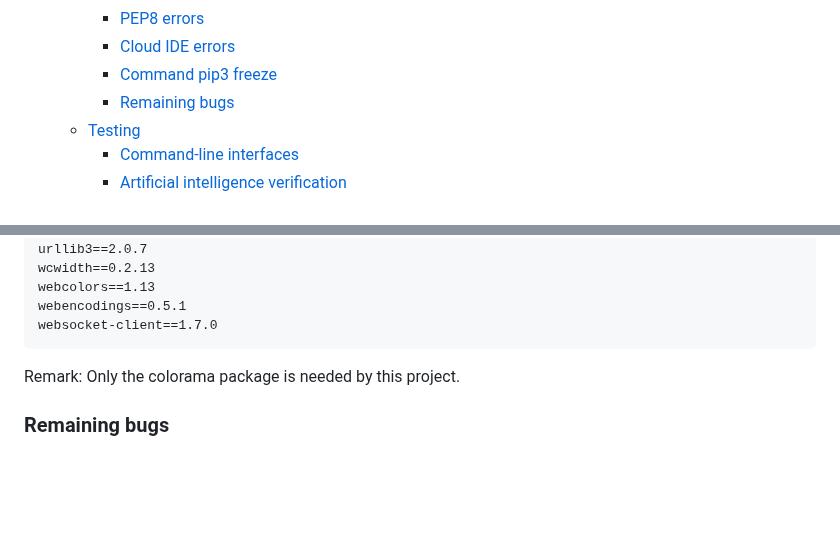
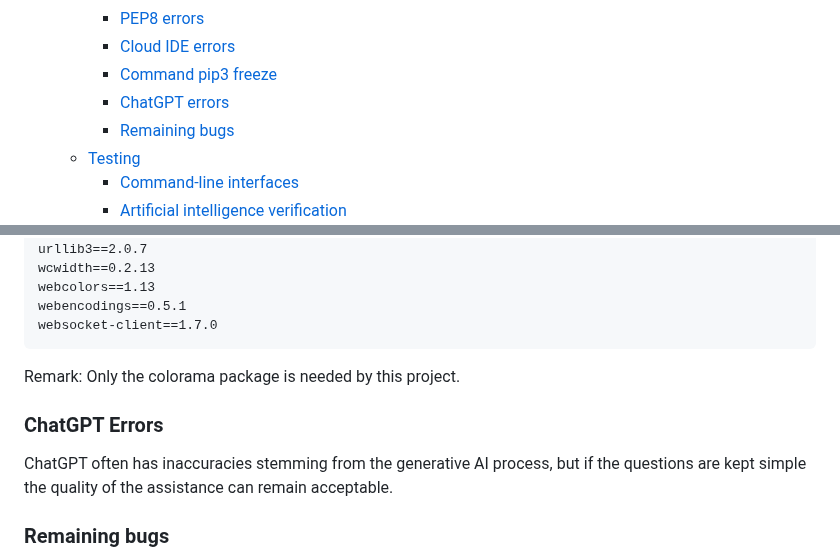
Before and after one commit to linobollansee/pythonic-games, a Markdown page: README.md, 2 parts joined by grey strips. Rendered like a GitHub page; blank space fills up the shorter version.

Commit message:
Move chatgpt comments to bugs and issues in README.md

```diff
--- a/README.md
+++ b/README.md
@@ -29,6 +29,7 @@
     - [PEP8 errors](#pep8-errors)
     - [Cloud IDE errors](#cloud-ide-errors)
     - [Command pip3 freeze](#command-pip3-freeze)
+    - [ChatGPT errors](#chatgpt-errors)
     - [Remaining bugs](#remaining-bugs)
   - [Testing](#testing)
     - [Command-line interfaces](#command-line-interfaces)
@@ -403,6 +404,10 @@ websocket-client==1.7.0
 
 Remark: Only the colorama package is needed by this project.
 
+### ChatGPT Errors
+
+ChatGPT often has inaccuracies stemming from the generative AI process, but if the questions are kept simple the quality of the assistance can remain acceptable.
+
 ### Remaining bugs
 
 Despite the absence of easy to find bugs within the program, several irregularities surfaced within the simulated terminal. Notably, pressing keys such as F1 through F12, insert, home, page up, del, end, page down, resulted in the generation of unexpected characters.
```
